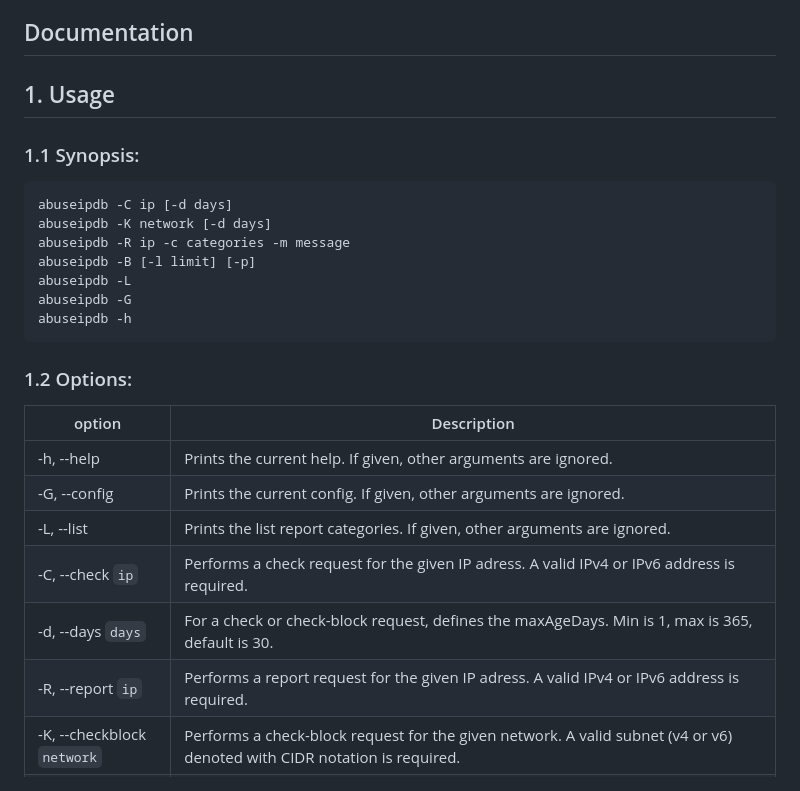
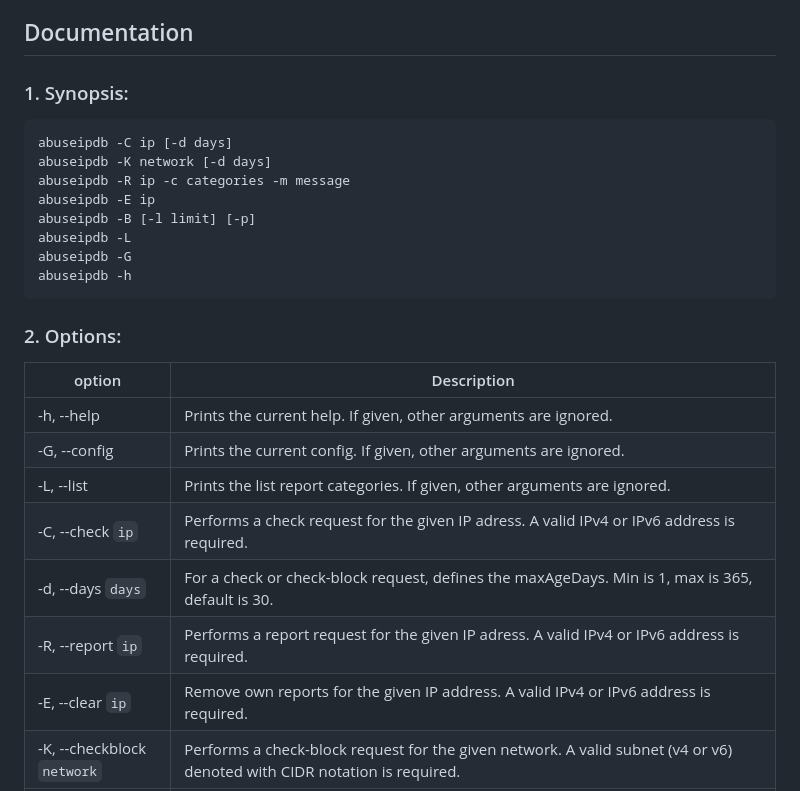
Before and after one commit to kristuff/abuseipdb-cli, a Markdown page: README.md, the part around one of its changes. GitHub-like rendering.

````diff
--- a/README.md
+++ b/README.md
@@ -78,21 +79,20 @@ Install
 Documentation
 -------------
 
-## 1. Usage
-
-### 1.1 Synopsis:
+### 1. Synopsis:
 
 ```
 abuseipdb -C ip [-d days]
 abuseipdb -K network [-d days]
 abuseipdb -R ip -c categories -m message
+abuseipdb -E ip
 abuseipdb -B [-l limit] [-p]
 abuseipdb -L
 abuseipdb -G
 abuseipdb -h
 ```
 
-### 1.2 Options:
+### 2. Options:
 
 option                        |  Description
 ------------                  | --------
@@ -102,6 +102,7 @@ option                        |  Description
 -C, --check `ip`              | Performs a check request for the given IP adress. A valid IPv4 or IPv6 address is required.
 -d, --days `days`             | For a check or check-block request, defines the maxAgeDays. Min is 1, max is 365, default is 30.
 -R, --report `ip`             | Performs a report request for the given IP adress. A valid IPv4 or IPv6 address is required.
+-E, --clear `ip`              | Remove own reports for the given IP address. A valid IPv4 or IPv6 address is required.
 -K, --checkblock `network`    | Performs a check-block request for the given network. A valid subnet (v4 or v6) denoted with CIDR notation is required.
 -c, --categories `categories` | For a report request, defines the report category(ies). Categories must be separate by a comma. Some catgeries cannot be used alone. A category can be represented by its shortname or by its id. Use `abuseipdb -L` to print the categories list.
 -m, --message `message`       | For a report request, defines the message to send with report. Message is required for all report requests.
````
Also changed, not shown: other parts of README.md (+20 -3 lines), doc/sample-check-bad-ip.png, doc/sample-check-internal-ip.png, doc/sample-checkblock-bad-ip.png, doc/sample-checkblock-internal-ip.png, doc/sample-clear-internal-ip.png (added), doc/sample-report-internal-ip.png, 2 other files.
